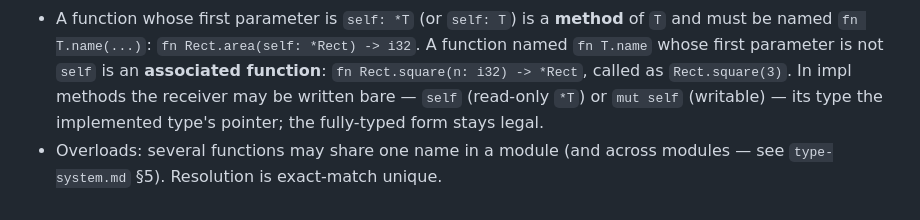
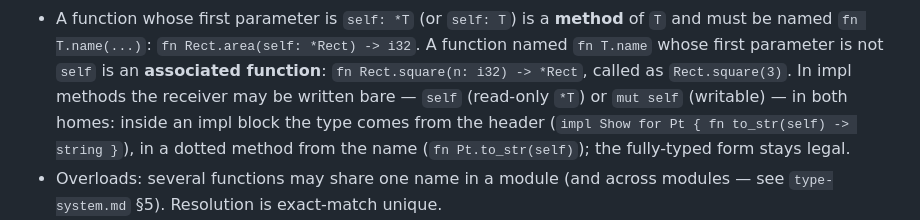
Before and after one commit to ningh-o/rho, a Markdown page: spec/syntax.md, the part around the change. Drawn GitHub-style.

```diff
--- a/spec/syntax.md
+++ b/spec/syntax.md
@@ -154,8 +154,10 @@ therefore come last when several parameters are declared.
   whose first parameter is not `self` is an **associated function**:
   `fn Rect.square(n: i32) -> *Rect`, called as `Rect.square(3)`.
   In impl methods the receiver may be written bare — `self`
-  (read-only `*T`) or `mut self` (writable) — its type the
-  implemented type's pointer; the fully-typed form stays legal.
+  (read-only `*T`) or `mut self` (writable) — in both homes: inside an
+  impl block the type comes from the header (`impl Show for Pt {
+  fn to_str(self) -> string }`), in a dotted method from the name
+  (`fn Pt.to_str(self)`); the fully-typed form stays legal.
 - Overloads: several functions may share one name in a module (and
   across modules — see `type-system.md` §5). Resolution is exact-match
   unique.
```
Also changed, not shown: TODO.md (+5 -3 lines).
